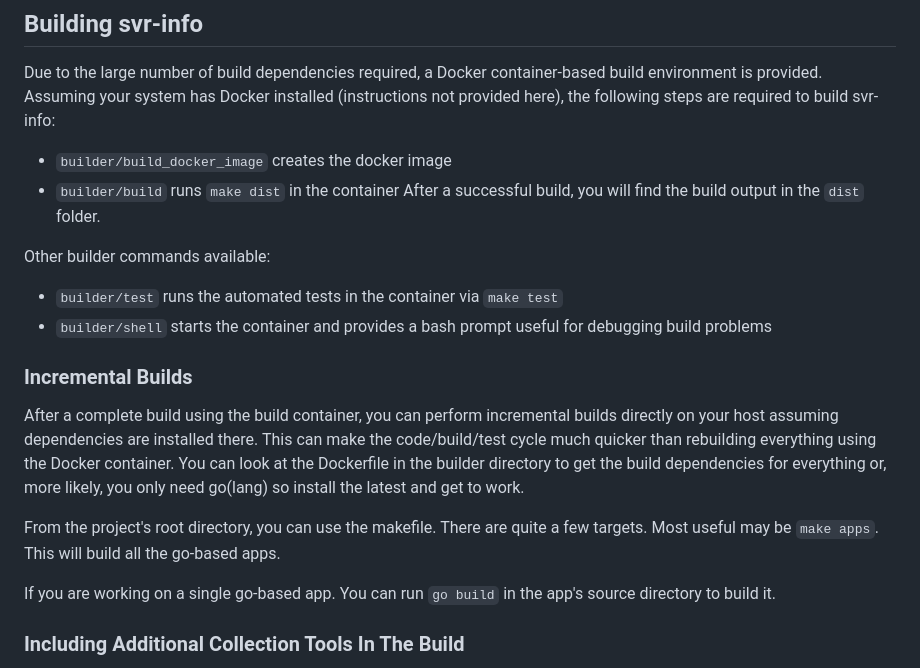
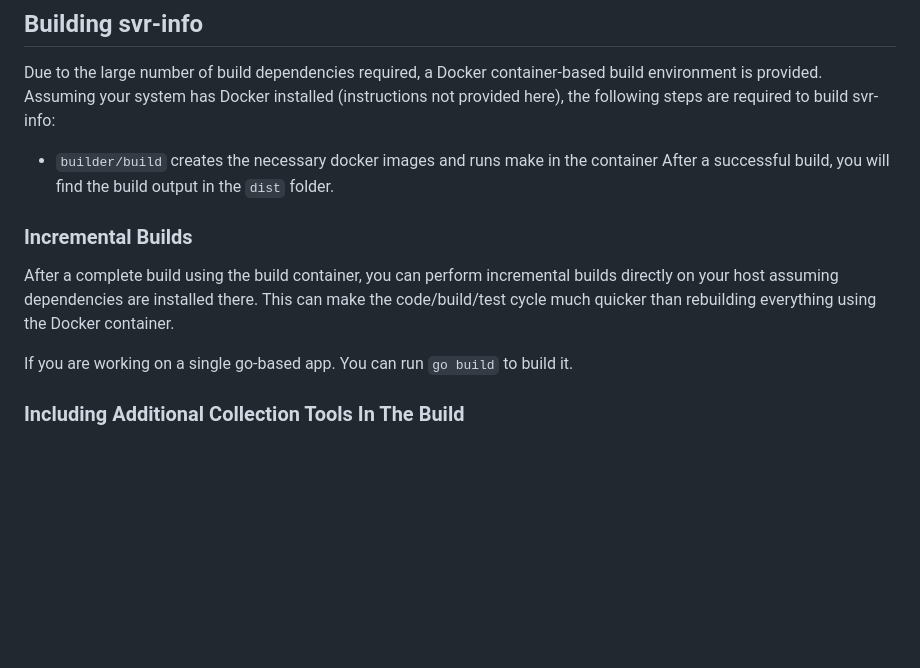
Before and after one commit to intel/svr-info, a Markdown page: README.md, the part around the change. Rendered like a GitHub page; blank space fills up the shorter version.

Commit message:
bring build instructions up to date in README (#319)

```diff
--- a/README.md
+++ b/README.md
@@ -50,19 +50,13 @@ For example, Intel® Memory Latency Checker can be downloaded from here: [MLC](h
 We welcome bug reports, questions and feature requests. Please submit via Github Issues.
 ## Building svr-info
 Due to the large number of build dependencies required, a Docker container-based build environment is provided. Assuming your system has Docker installed (instructions not provided here), the following steps are required to build svr-info:
-- `builder/build_docker_image` creates the docker image
-- `builder/build` runs `make dist` in the container
+- `builder/build` creates the necessary docker images and runs make in the container
 After a successful build, you will find the build output in the `dist` folder.
 
-Other builder commands available:
-- `builder/test` runs the automated tests in the container via `make test`
-- `builder/shell` starts the container and provides a bash prompt useful for debugging build problems
 ### Incremental Builds
-After a complete build using the build container, you can perform incremental builds directly on your host assuming dependencies are installed there. This can make the code/build/test cycle much quicker than rebuilding everything using the Docker container. You can look at the Dockerfile in the builder directory to get the build dependencies for everything or, more likely, you only need go(lang) so install the latest and get to work.
+After a complete build using the build container, you can perform incremental builds directly on your host assuming dependencies are installed there. This can make the code/build/test cycle much quicker than rebuilding everything using the Docker container.
 
-From the project's root directory, you can use the makefile. There are quite a few targets. Most useful may be `make apps`.  This will build all the go-based apps.
-
-If you are working on a single go-based app. You can run `go build` in the app's source directory to build it.
+If you are working on a single go-based app. You can run `go build` to build it.
 
 ### Including Additional Collection Tools In The Build
 Additional data collection tools can be built into the svr-info distribution by placing binaries in the bin directory before starting the build.
```
